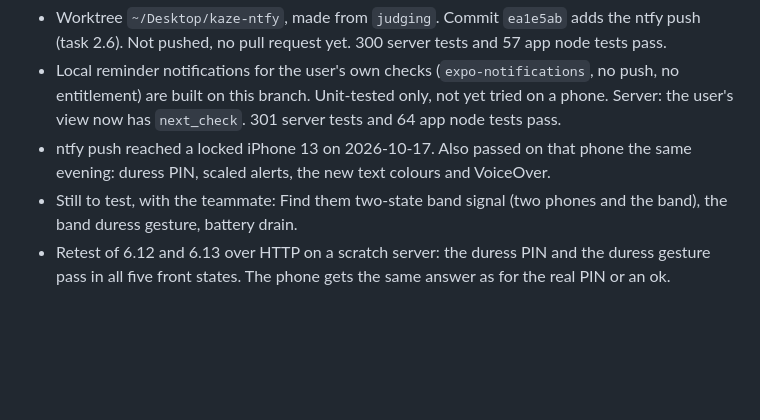
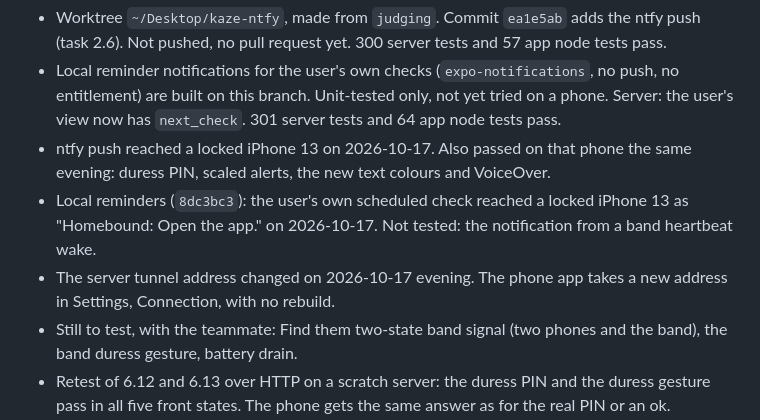
Before and after one commit to Mystanile/htvaura, a Markdown page: PLAN.md, the part around the change. GitHub-like rendering; blank space fills up the shorter version.

Commit message:
Local reminder reaches a locked iPhone: results and handoff

```diff
--- a/PLAN.md
+++ b/PLAN.md
@@ -63,6 +63,8 @@ Branch `ntfy` (newest work, 2026-10-17 evening):
 - Worktree `~/Desktop/kaze-ntfy`, made from `judging`. Commit `ea1e5ab` adds the ntfy push (task 2.6). Not pushed, no pull request yet. 300 server tests and 57 app node tests pass.
 - Local reminder notifications for the user's own checks (`expo-notifications`, no push, no entitlement) are built on this branch. Unit-tested only, not yet tried on a phone. Server: the user's view now has `next_check`. 301 server tests and 64 app node tests pass.
 - ntfy push reached a locked iPhone 13 on 2026-10-17. Also passed on that phone the same evening: duress PIN, scaled alerts, the new text colours and VoiceOver.
+- Local reminders (`8dc3bc3`): the user's own scheduled check reached a locked iPhone 13 as "Homebound: Open the app." on 2026-10-17. Not tested: the notification from a band heartbeat wake.
+- The server tunnel address changed on 2026-10-17 evening. The phone app takes a new address in Settings, Connection, with no rebuild.
 - Still to test, with the teammate: Find them two-state band signal (two phones and the band), the band duress gesture, battery drain.
 - Retest of 6.12 and 6.13 over HTTP on a scratch server: the duress PIN and the duress gesture pass in all five front states. The phone gets the same answer as for the real PIN or an ok.
 - The Find them simulation is stable at 4 or more readings a second. Open bugs, not fixed:
```
Also changed, not shown: DEMO_NOTES.md (+1 -0 lines).
